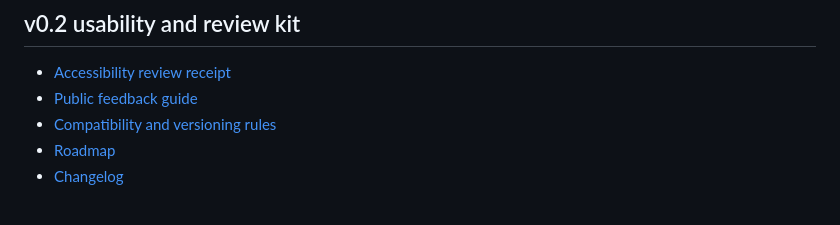
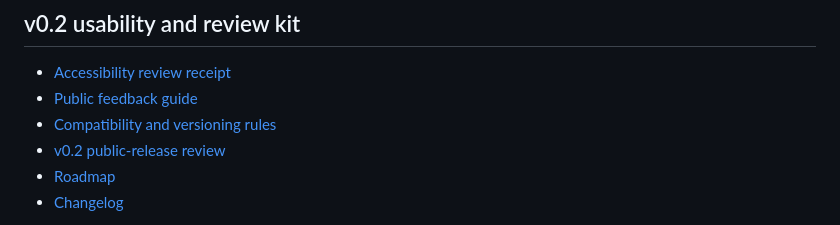
Before and after one commit to MichaelWave369/parallax-369-public-primer, a Markdown page: README.md, the part around the change. GitHub-like rendering.

Commit message:
docs: link v0.2 release review from README

```diff
--- a/README.md
+++ b/README.md
@@ -56,6 +56,7 @@ The examples are fictional. They teach traceability and scoped evidence; they ar
 - [Accessibility review receipt](ACCESSIBILITY_REVIEW_v0.2.md)
 - [Public feedback guide](FEEDBACK.md)
 - [Compatibility and versioning rules](COMPATIBILITY_AND_VERSIONING.md)
+- [v0.2 public-release review](releases/v0.2-public-release-review.md)
 - [Roadmap](ROADMAP.md)
 - [Changelog](CHANGELOG.md)
 
```
